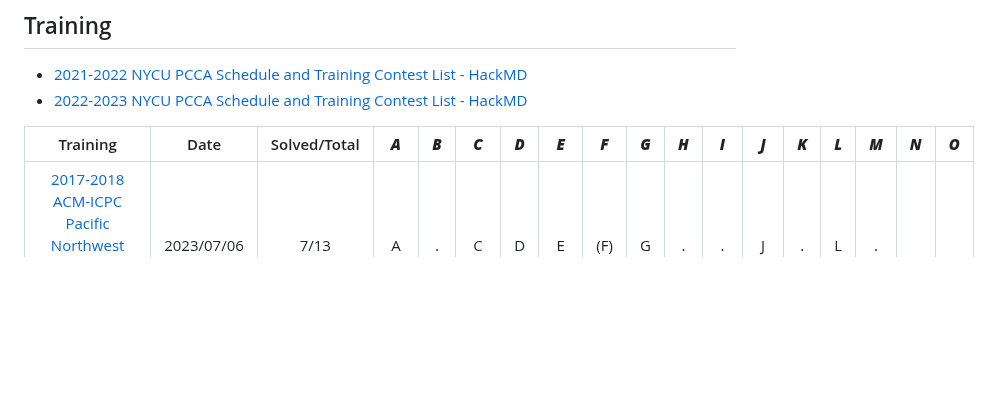
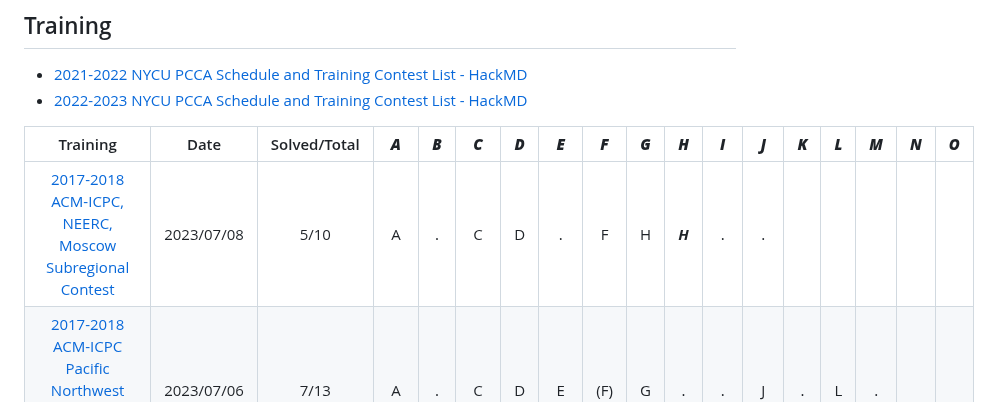
Before and after one commit to nella17/NYCU_gAwr_gurA, a Markdown page: README.md, the part around the change. GitHub-like rendering; blank space fills up the shorter version.

Commit message:
add "2017-2018 ACM-ICPC, NEERC, Moscow Subregional Contest"

```diff
--- a/README.md
+++ b/README.md
@@ -35,6 +35,7 @@ by nella17, hakkaz, iris2617
 
 |                           Training                           |    Date    | Solved/Total | ***A*** | ***B*** | ***C*** | ***D*** | ***E*** | ***F*** | ***G*** | ***H*** | ***I*** | ***J*** | ***K*** | ***L*** | ***M*** | ***N*** | ***O*** |
 | :----------------------------------------------------------: | :--------: | :----------: | :-----: | :-----: | :-----: | :-----: | :-----: | :-----: | :-----: | :-----: | :-----: | :-----: | :-----: | :-----: | :-----: | :-----: | ------- |
+| [2017-2018 ACM-ICPC, NEERC, Moscow Subregional Contest](https://codeforces.com/gym/101611) | 2023/07/08 |     5/10     |    A    |    .    |    C    |    D    |    .    |    F    |    H    | ***H*** |    .    |    .    |         |         |         |         |         |
 | [2017-2018 ACM-ICPC Pacific Northwest Regional Contest (Div. 1)](https://codeforces.com/gym/101615) | 2023/07/06 |     7/13     |    A    |    .    |    C    |    D    |    E    |   (F)   |    G    |    .    |    .    |    J    |    .    |    L    |    .    |         |         |
 | [2017-2018 ACM-ICPC Southeast Regional Contest (Div. 1)](https://codeforces.com/gym/101617) | 2023/07/02 |     3/11     |    .    |    .    |    .    |    D    |    .    |    .    |    .    |    .    |    I    |    J    |    .    |         |         |         |         |
 | [2022-2023 Winter Petrozavodsk Camp, Day 4: KAIST+KOI Contest](https://codeforces.com/gym/104345) | 2023/06/15 |     4/13     |    .    |    B    |    .    |    .    |    .    |   (F)   |    .    |    H    |    .    |    J    |    .    |    .    |    M    |         |         |
```
